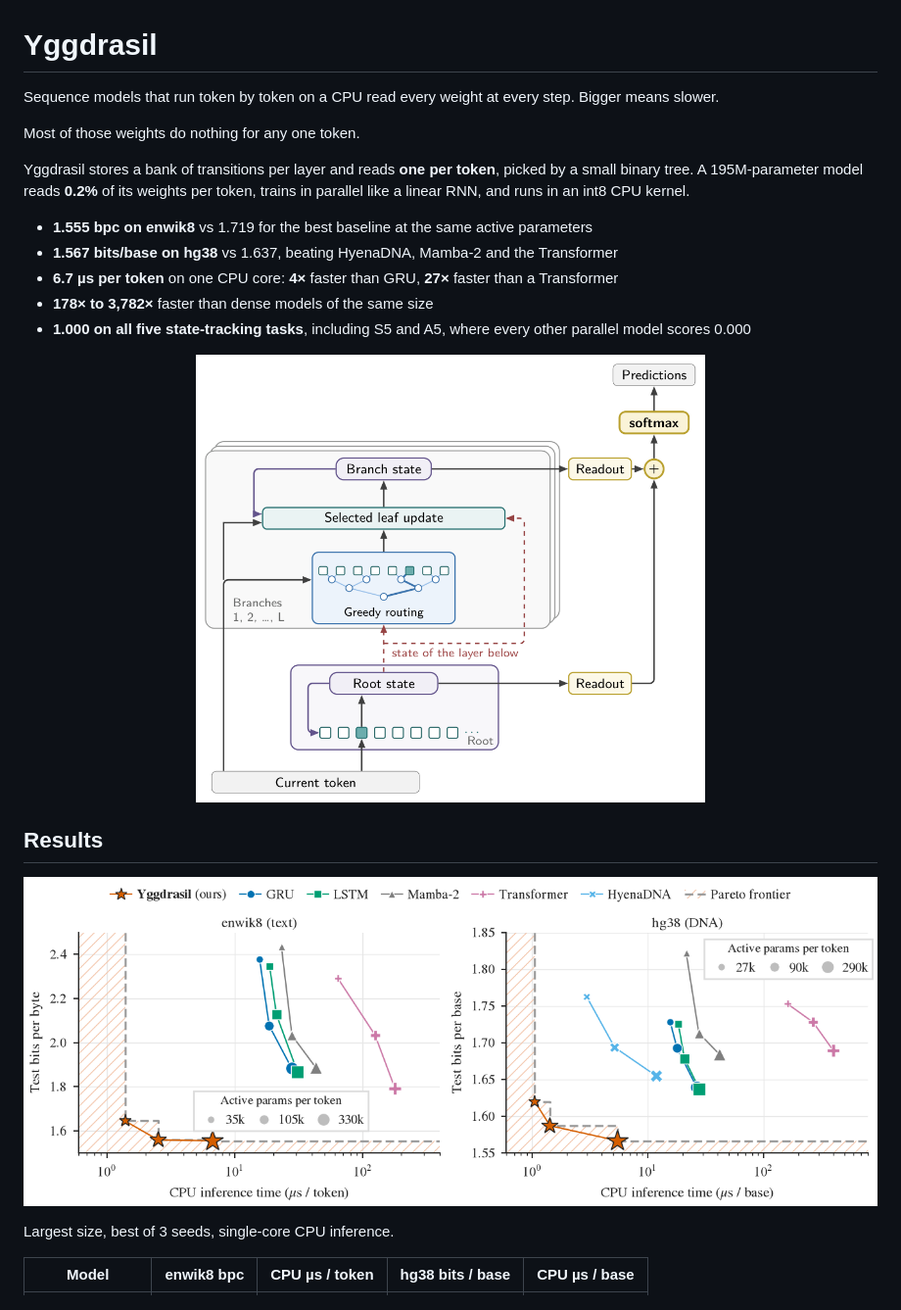
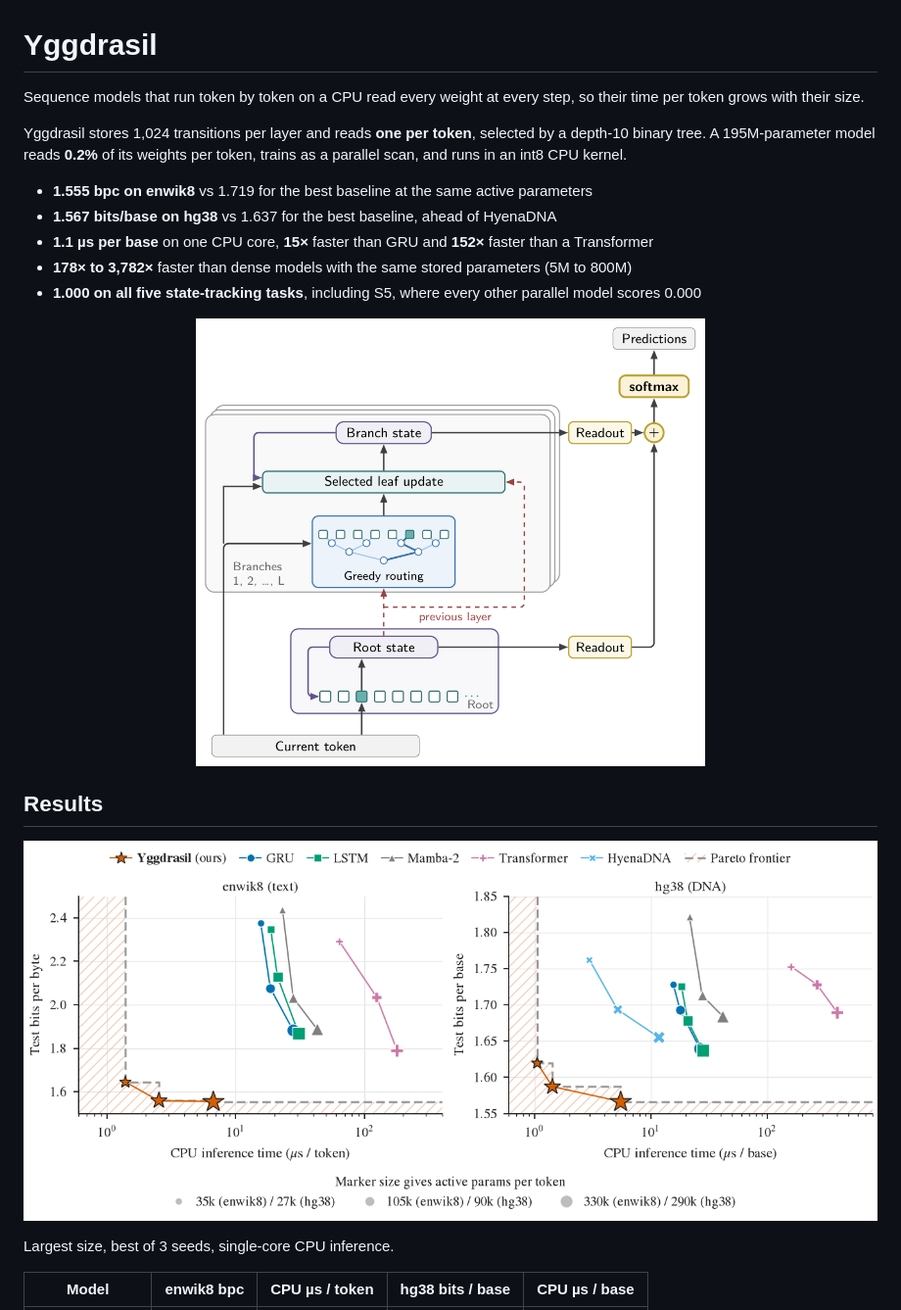
Before and after one commit to CosmoNaught/yggdrasil, a Markdown page: README.md, the part around the change. Shown at 98% size. Rendered like a GitHub page; pictures changed too: assets/architecture.png, assets/pareto.png.

Commit message:
Update README results and figures

```diff
--- a/README.md
+++ b/README.md
@@ -1,18 +1,16 @@
 # Yggdrasil
 
-Sequence models that run token by token on a CPU read every weight at every step. Bigger means slower.
+Sequence models that run token by token on a CPU read every weight at every step, so their time per token grows with their size.
 
-Most of those weights do nothing for any one token.
-
-Yggdrasil stores a bank of transitions per layer and reads **one per token**, picked by a small binary tree. A
-195M-parameter model reads **0.2%** of its weights per token, trains in parallel like a linear RNN, and runs in an int8
+Yggdrasil stores 1,024 transitions per layer and reads **one per token**, selected by a depth-10 binary tree. A
+195M-parameter model reads **0.2%** of its weights per token, trains as a parallel scan, and runs in an int8
 CPU kernel.
 
 - **1.555 bpc on enwik8** vs 1.719 for the best baseline at the same active parameters
-- **1.567 bits/base on hg38** vs 1.637, beating HyenaDNA, Mamba-2 and the Transformer
-- **6.7 µs per token** on one CPU core: **4×** faster than GRU, **27×** faster than a Transformer
-- **178× to 3,782×** faster than dense models of the same size
-- **1.000 on all five state-tracking tasks**, including S5 and A5, where every other parallel model scores 0.000
+- **1.567 bits/base on hg38** vs 1.637 for the best baseline, ahead of HyenaDNA
+- **1.1 µs per base** on one CPU core, **15×** faster than GRU and **152×** faster than a Transformer
+- **178× to 3,782×** faster than dense models with the same stored parameters (5M to 800M)
+- **1.000 on all five state-tracking tasks**, including S5, where every other parallel model scores 0.000
 
 <p align="center"><img src="assets/architecture.png" width="520"></p>
 
```
